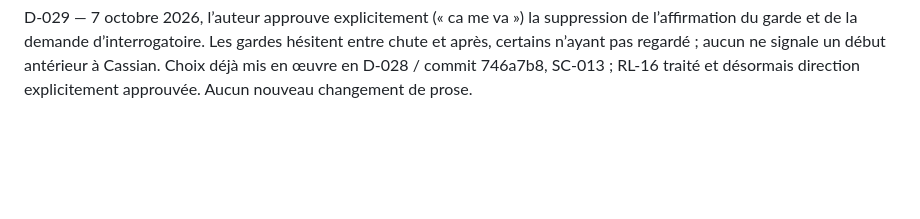
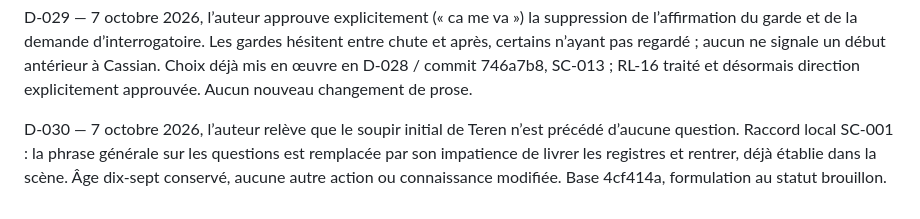
Before and after one commit to GahMuz/redatto-cantabile, a Markdown page: suivi/decisions.md, the part around the change. Rendered like a GitHub page; blank space fills up the shorter version.

Commit message:
Rattacher le soupir de Teren à l'attente

```diff
--- a/suivi/decisions.md
+++ b/suivi/decisions.md
@@ -87,3 +87,6 @@ D-028 — 7 octobre 2026, demandes explicites de l’auteur : déplacer les yeux
 
 
 D-029 — 7 octobre 2026, l’auteur approuve explicitement (« ca me va ») la suppression de l’affirmation du garde et de la demande d’interrogatoire. Les gardes hésitent entre chute et après, certains n’ayant pas regardé ; aucun ne signale un début antérieur à Cassian. Choix déjà mis en œuvre en D-028 / commit 746a7b8, SC-013 ; RL-16 traité et désormais direction explicitement approuvée. Aucun nouveau changement de prose.
+
+
+D-030 — 7 octobre 2026, l’auteur relève que le soupir initial de Teren n’est précédé d’aucune question. Raccord local SC-001 : la phrase générale sur les questions est remplacée par son impatience de livrer les registres et rentrer, déjà établie dans la scène. Âge dix-sept conservé, aucune autre action ou connaissance modifiée. Base 4cf414a, formulation au statut brouillon.
```
Also changed, not shown: suivi/etat.md (+2 -0 lines), 1 other file.
